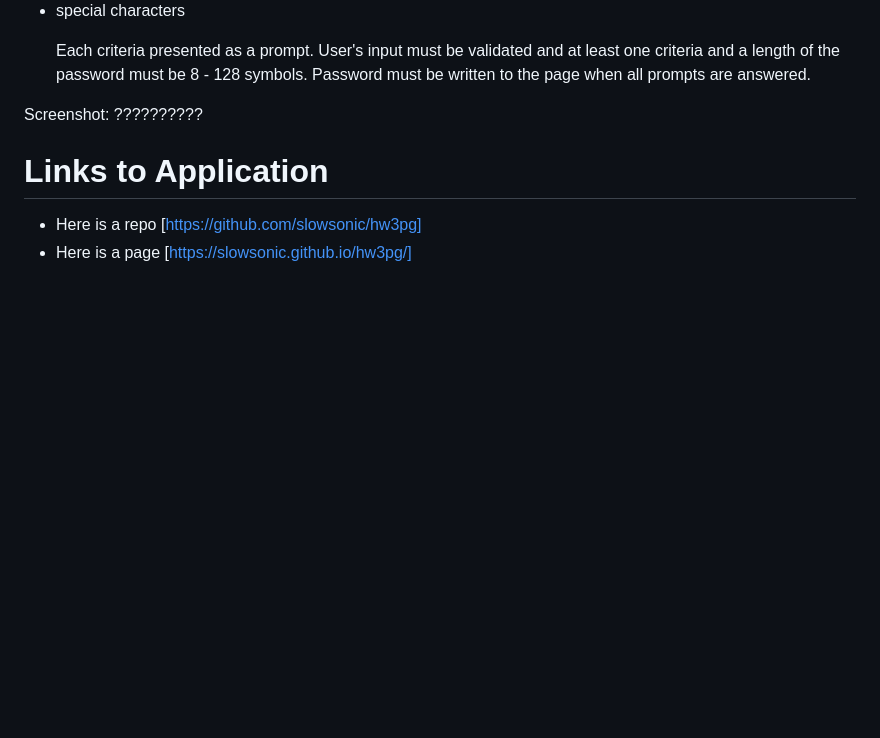
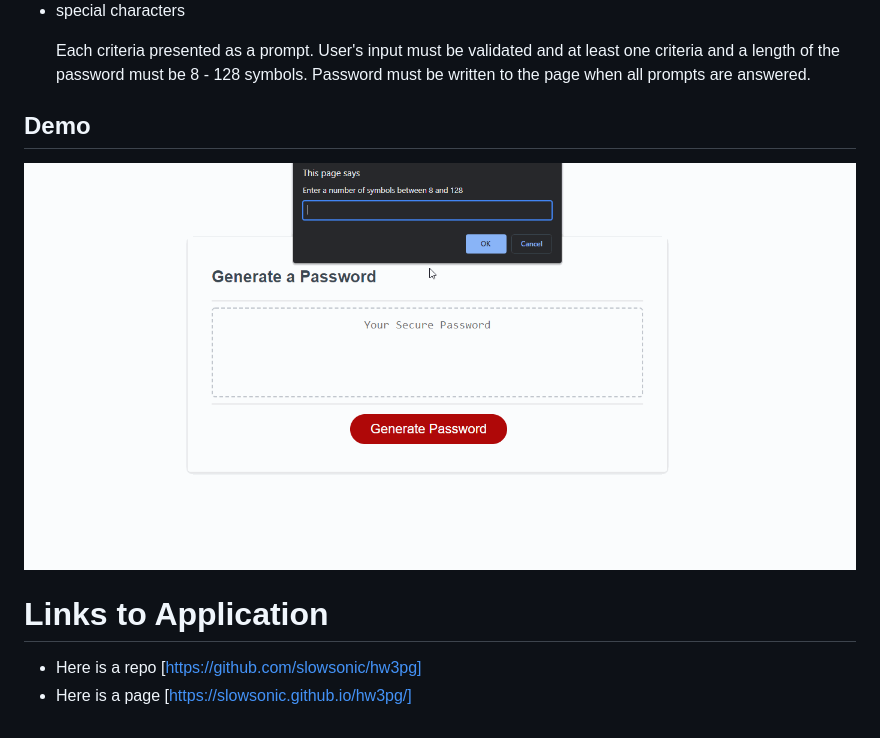
Before and after one commit to slowsonic/hw3pg, a Markdown page: README.md, the part around the change. Drawn GitHub-style; pictures changed too: assets/demo.gif (added); blank space fills up the shorter version.

```diff
--- a/README.md
+++ b/README.md
@@ -18,7 +18,9 @@ User selects which criteria to include in the password:
   User's input must be validated and at least one criteria and a length of the password must be 8 - 128 symbols.
   Password must be written to the page when all prompts are answered.
 
-Screenshot: ??????????
+## Demo
+
+![The generator meets criteria](./assets/demo.gif)
 
 # Links to Application
 
```
Also changed, not shown: 1 other file.
